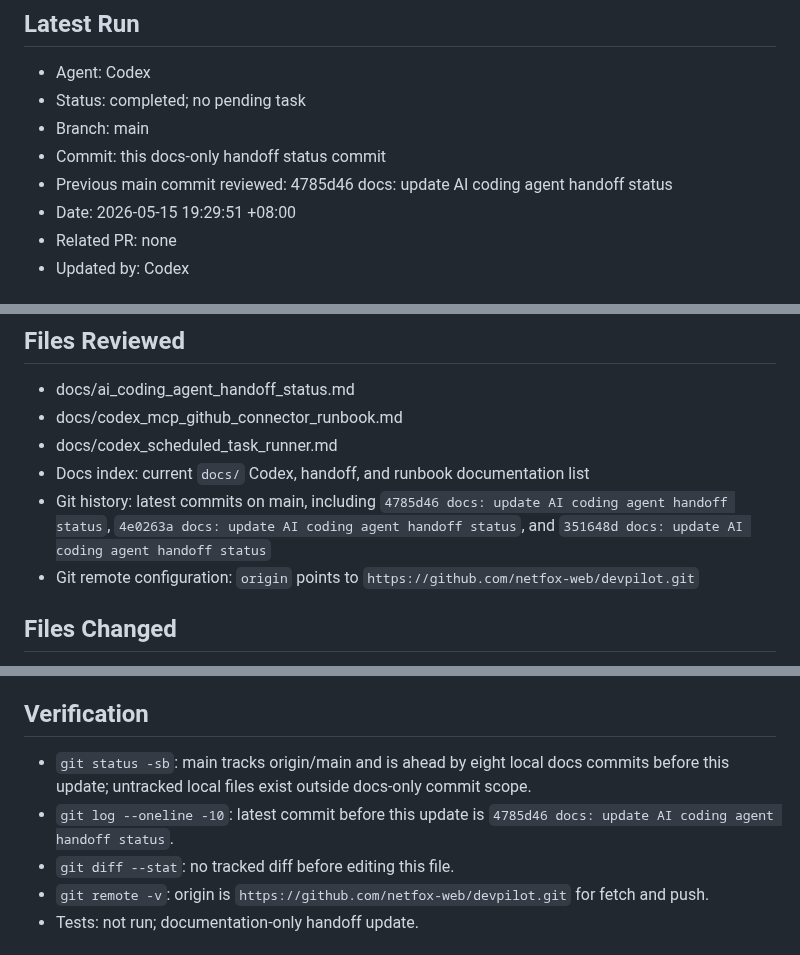
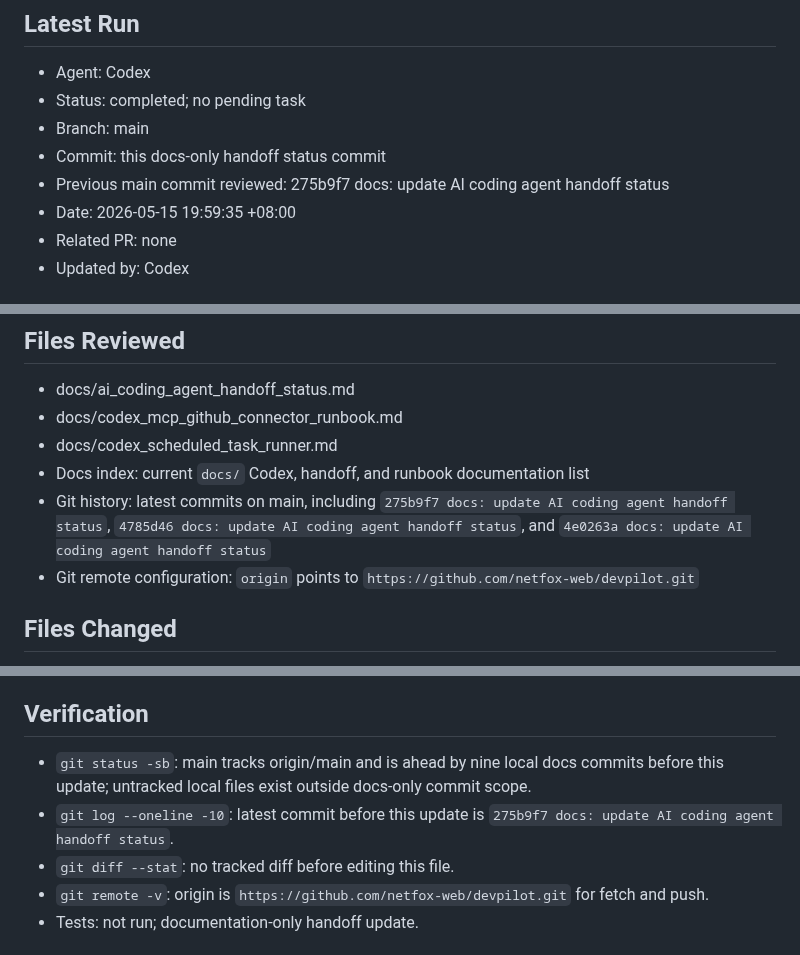
Before and after one commit to netfox-web/devpilot, a Markdown page: docs/ai_coding_agent_handoff_status.md, 3 parts joined by grey strips. Rendered like a GitHub page.

Commit message:
docs: update AI coding agent handoff status

```diff
--- a/docs/ai_coding_agent_handoff_status.md
+++ b/docs/ai_coding_agent_handoff_status.md
@@ -28,8 +28,8 @@ Codex completes local work
 - Status: completed; no pending task
 - Branch: main
 - Commit: this docs-only handoff status commit
-- Previous main commit reviewed: 4785d46 docs: update AI coding agent handoff status
-- Date: 2026-05-15 19:29:51 +08:00
+- Previous main commit reviewed: 275b9f7 docs: update AI coding agent handoff status
+- Date: 2026-05-15 19:59:35 +08:00
 - Related PR: none
 - Updated by: Codex
 
@@ -47,7 +47,7 @@ Historical planning documents in `docs/` may contain old words such as `pending`
 - docs/codex_mcp_github_connector_runbook.md
 - docs/codex_scheduled_task_runner.md
 - Docs index: current `docs/` Codex, handoff, and runbook documentation list
-- Git history: latest commits on main, including `4785d46 docs: update AI coding agent handoff status`, `4e0263a docs: update AI coding agent handoff status`, and `351648d docs: update AI coding agent handoff status`
+- Git history: latest commits on main, including `275b9f7 docs: update AI coding agent handoff status`, `4785d46 docs: update AI coding agent handoff status`, and `4e0263a docs: update AI coding agent handoff status`
 - Git remote configuration: `origin` points to `https://github.com/netfox-web/devpilot.git`
 
 ## Files Changed
@@ -63,8 +63,8 @@ Historical planning documents in `docs/` may contain old words such as `pending`
 
 ## Verification
 
-- `git status -sb`: main tracks origin/main and is ahead by eight local docs commits before this update; untracked local files exist outside docs-only commit scope.
-- `git log --oneline -10`: latest commit before this update is `4785d46 docs: update AI coding agent handoff status`.
+- `git status -sb`: main tracks origin/main and is ahead by nine local docs commits before this update; untracked local files exist outside docs-only commit scope.
+- `git log --oneline -10`: latest commit before this update is `275b9f7 docs: update AI coding agent handoff status`.
 - `git diff --stat`: no tracked diff before editing this file.
 - `git remote -v`: origin is `https://github.com/netfox-web/devpilot.git` for fetch and push.
 - Tests: not run; documentation-only handoff update.
```
